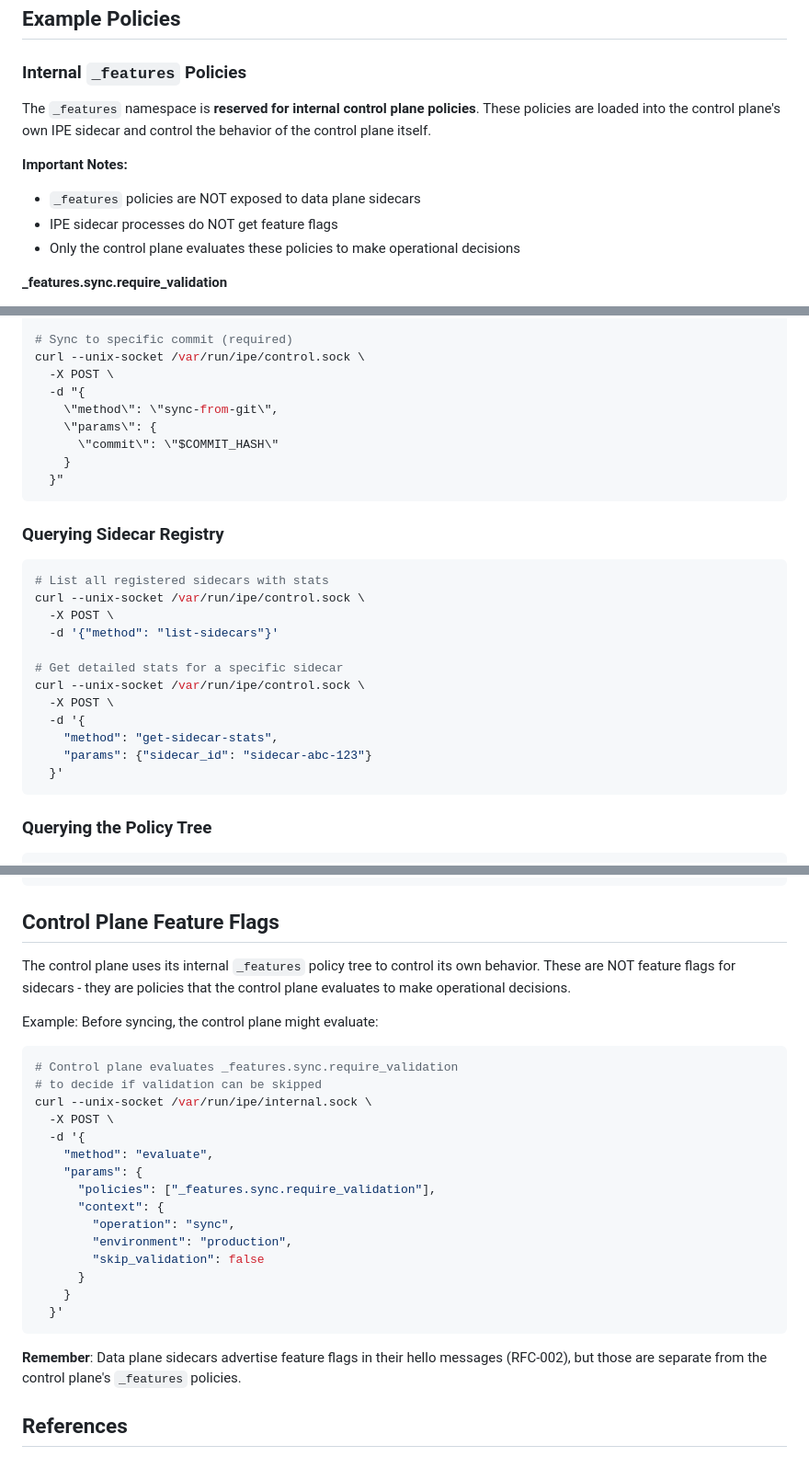
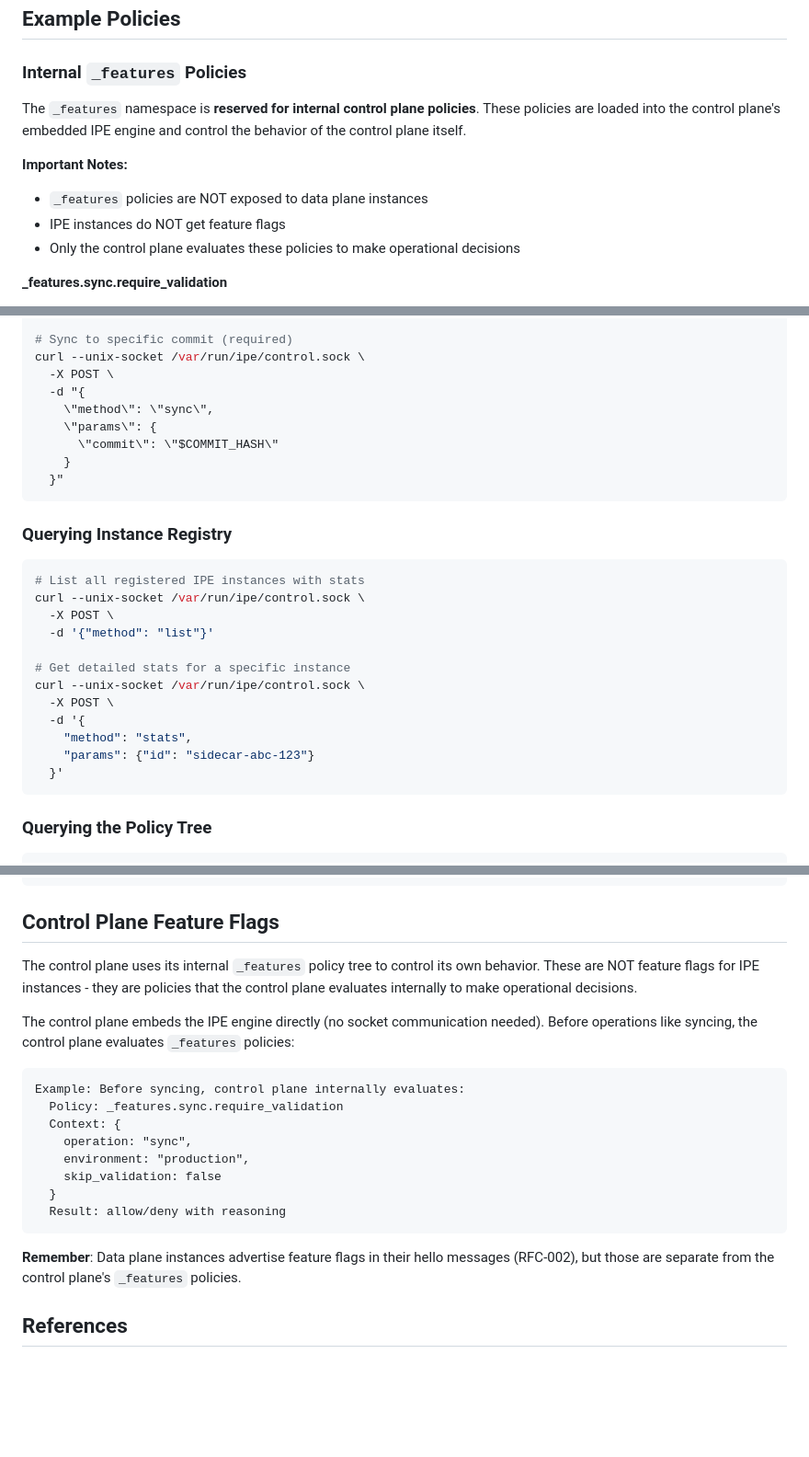
Before and after one commit to jrepp/ipe, a Markdown page: testing/README.md, 3 parts joined by grey strips. Shown at 92% size. Drawn GitHub-style; blank space fills up the shorter version.

````diff
--- a/testing/README.md
+++ b/testing/README.md
@@ -55,11 +55,11 @@ root
 
 ### Internal `_features` Policies
 
-The `_features` namespace is **reserved for internal control plane policies**. These policies are loaded into the control plane's own IPE sidecar and control the behavior of the control plane itself.
+The `_features` namespace is **reserved for internal control plane policies**. These policies are loaded into the control plane's embedded IPE engine and control the behavior of the control plane itself.
 
 **Important Notes:**
-- `_features` policies are NOT exposed to data plane sidecars
-- IPE sidecar processes do NOT get feature flags
+- `_features` policies are NOT exposed to data plane instances
+- IPE instances do NOT get feature flags
 - Only the control plane evaluates these policies to make operational decisions
 
 **_features.sync.require_validation**
@@ -127,27 +127,27 @@ policies_root_path = "policies"
 curl --unix-socket /var/run/ipe/control.sock \
   -X POST \
   -d "{
-    \"method\": \"sync-from-git\",
+    \"method\": \"sync\",
     \"params\": {
       \"commit\": \"$COMMIT_HASH\"
     }
   }"
 ```
 
-### Querying Sidecar Registry
+### Querying Instance Registry
 
 ```bash
-# List all registered sidecars with stats
+# List all registered IPE instances with stats
 curl --unix-socket /var/run/ipe/control.sock \
   -X POST \
-  -d '{"method": "list-sidecars"}'
+  -d '{"method": "list"}'
 
-# Get detailed stats for a specific sidecar
+# Get detailed stats for a specific instance
 curl --unix-socket /var/run/ipe/control.sock \
   -X POST \
   -d '{
-    "method": "get-sidecar-stats",
-    "params": {"sidecar_id": "sidecar-abc-123"}
+    "method": "stats",
+    "params": {"id": "sidecar-abc-123"}
   }'
 ```
 
@@ -212,28 +212,22 @@ EOF
 
 ## Control Plane Feature Flags
 
-The control plane uses its internal `_features` policy tree to control its own behavior. These are NOT feature flags for sidecars - they are policies that the control plane evaluates to make operational decisions.
+The control plane uses its internal `_features` policy tree to control its own behavior. These are NOT feature flags for IPE instances - they are policies that the control plane evaluates internally to make operational decisions.
 
-Example: Before syncing, the control plane might evaluate:
-```bash
-# Control plane evaluates _features.sync.require_validation
-# to decide if validation can be skipped
-curl --unix-socket /var/run/ipe/internal.sock \
-  -X POST \
-  -d '{
-    "method": "evaluate",
-    "params": {
-      "policies": ["_features.sync.require_validation"],
-      "context": {
-        "operation": "sync",
-        "environment": "production",
-        "skip_validation": false
-      }
-    }
-  }'
+The control plane embeds the IPE engine directly (no socket communication needed). Before operations like syncing, the control plane evaluates `_features` policies:
+
+```
+Example: Before syncing, control plane internally evaluates:
+  Policy: _features.sync.require_validation
+  Context: {
+    operation: "sync",
+    environment: "production",
+    skip_validation: false
+  }
+  Result: allow/deny with reasoning
 ```
 
-**Remember**: Data plane sidecars advertise feature flags in their hello messages (RFC-002), but those are separate from the control plane's `_features` policies.
+**Remember**: Data plane instances advertise feature flags in their hello messages (RFC-002), but those are separate from the control plane's `_features` policies.
 
 ## References
 
````
Also changed, not shown: rfcs/004-control-plane.md (+48 -46 lines).
